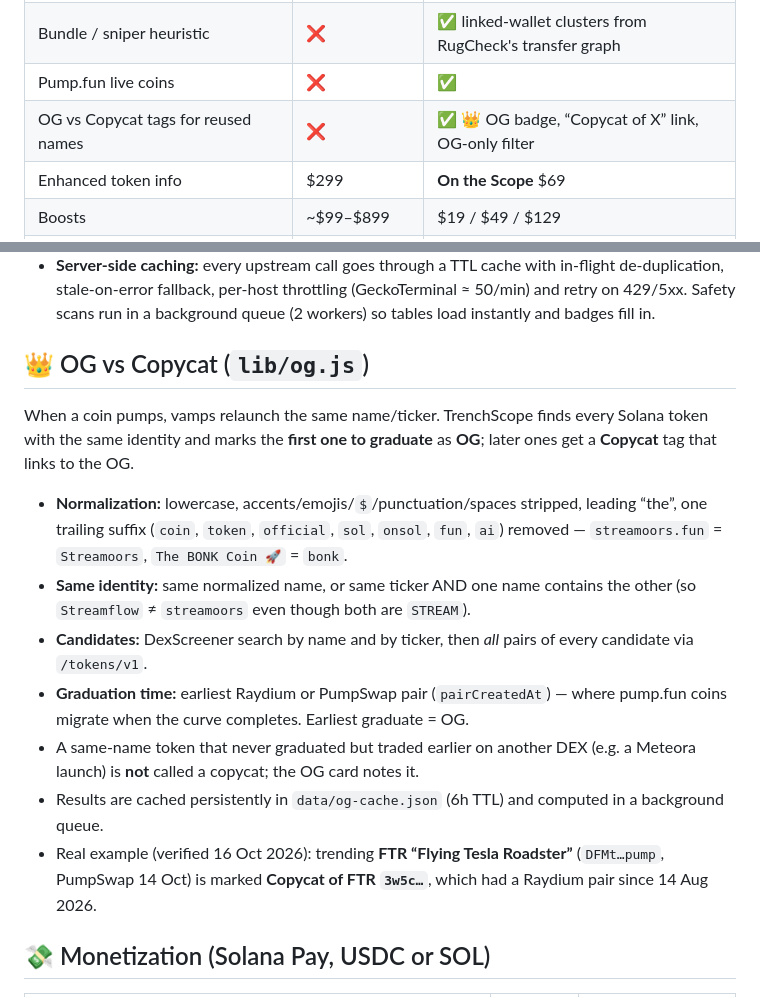
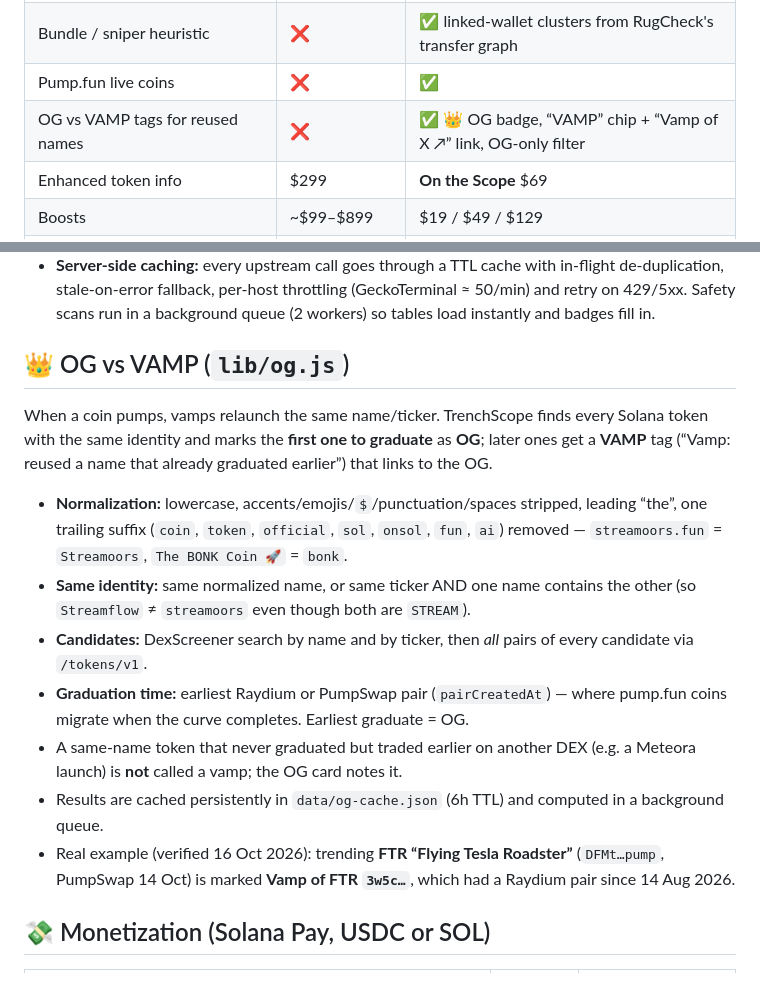
Before and after one commit to tethegamer/trenchscope, a Markdown page: README.md, 2 parts joined by grey strips. Drawn GitHub-style.

Commit message:
Fast charts: priority queue for user requests, SWR OHLCV cache, prefetch top pools, DexScreener fallback chart; Price/MCap toggle; Copycat -> VAMP

```diff
--- a/README.md
+++ b/README.md
@@ -23,7 +23,7 @@ DexScreener shows you charts. TrenchScope shows you charts **plus a safety score
 | Dev wallet intel | ❌ | ✅ creator, % of supply held, SOL balance |
 | Bundle / sniper heuristic | ❌ | ✅ linked-wallet clusters from RugCheck's transfer graph |
 | Pump.fun live coins | ❌ | ✅ |
-| OG vs Copycat tags for reused names | ❌ | ✅ 👑 OG badge, “Copycat of X” link, OG-only filter |
+| OG vs VAMP tags for reused names | ❌ | ✅ 👑 OG badge, “VAMP” chip + “Vamp of X ↗” link, OG-only filter |
 | Enhanced token info | $299 | **On the Scope** $69 |
 | Boosts | ~$99–$899 | $19 / $49 / $129 |
 | Watchlist + price alerts | account needed | ✅ in-browser (localStorage + notifications), no login |
@@ -37,15 +37,15 @@ DexScreener shows you charts. TrenchScope shows you charts **plus a safety score
 - **Quick links:** Jupiter, Photon, SafeSign (`https://safesign-pg8h.onrender.com`), DexScreener, Solscan, RugCheck, pump.fun.
 - **Server-side caching:** every upstream call goes through a TTL cache with in-flight de-duplication, stale-on-error fallback, per-host throttling (GeckoTerminal ≈ 50/min) and retry on 429/5xx. Safety scans run in a background queue (2 workers) so tables load instantly and badges fill in.
 
-## 👑 OG vs Copycat (`lib/og.js`)
-When a coin pumps, vamps relaunch the same name/ticker. TrenchScope finds every Solana token with the same identity and marks the **first one to graduate** as **OG**; later ones get a **Copycat** tag that links to the OG.
+## 👑 OG vs VAMP (`lib/og.js`)
+When a coin pumps, vamps relaunch the same name/ticker. TrenchScope finds every Solana token with the same identity and marks the **first one to graduate** as **OG**; later ones get a **VAMP** tag (“Vamp: reused a name that already graduated earlier”) that links to the OG.
 - **Normalization:** lowercase, accents/emojis/`$`/punctuation/spaces stripped, leading “the”, one trailing suffix (`coin`, `token`, `official`, `sol`, `onsol`, `fun`, `ai`) removed — `streamoors.fun` = `Streamoors`, `The BONK Coin 🚀` = `bonk`.
 - **Same identity:** same normalized name, or same ticker AND one name contains the other (so `Streamflow` ≠ `streamoors` even though both are `STREAM`).
 - **Candidates:** DexScreener search by name and by ticker, then *all* pairs of every candidate via `/tokens/v1`.
 - **Graduation time:** earliest Raydium or PumpSwap pair (`pairCreatedAt`) — where pump.fun coins migrate when the curve completes. Earliest graduate = OG.
-- A same-name token that never graduated but traded earlier on another DEX (e.g. a Meteora launch) is **not** called a copycat; the OG card notes it.
+- A same-name token that never graduated but traded earlier on another DEX (e.g. a Meteora launch) is **not** called a vamp; the OG card notes it.
 - Results are cached persistently in `data/og-cache.json` (6h TTL) and computed in a background queue.
-- Real example (verified 16 Oct 2026): trending **FTR “Flying Tesla Roadster”** (`DFMt…pump`, PumpSwap 14 Oct) is marked **Copycat of FTR `3w5c…`**, which had a Raydium pair since 14 Aug 2026.
+- Real example (verified 16 Oct 2026): trending **FTR “Flying Tesla Roadster”** (`DFMt…pump`, PumpSwap 14 Oct) is marked **Vamp of FTR `3w5c…`**, which had a Raydium pair since 14 Aug 2026.
 
 ## 💸 Monetization (Solana Pay, USDC or SOL)
 | Product | Price | DexScreener |
```
Also changed, not shown: public/og-image.png, 4 other files.
